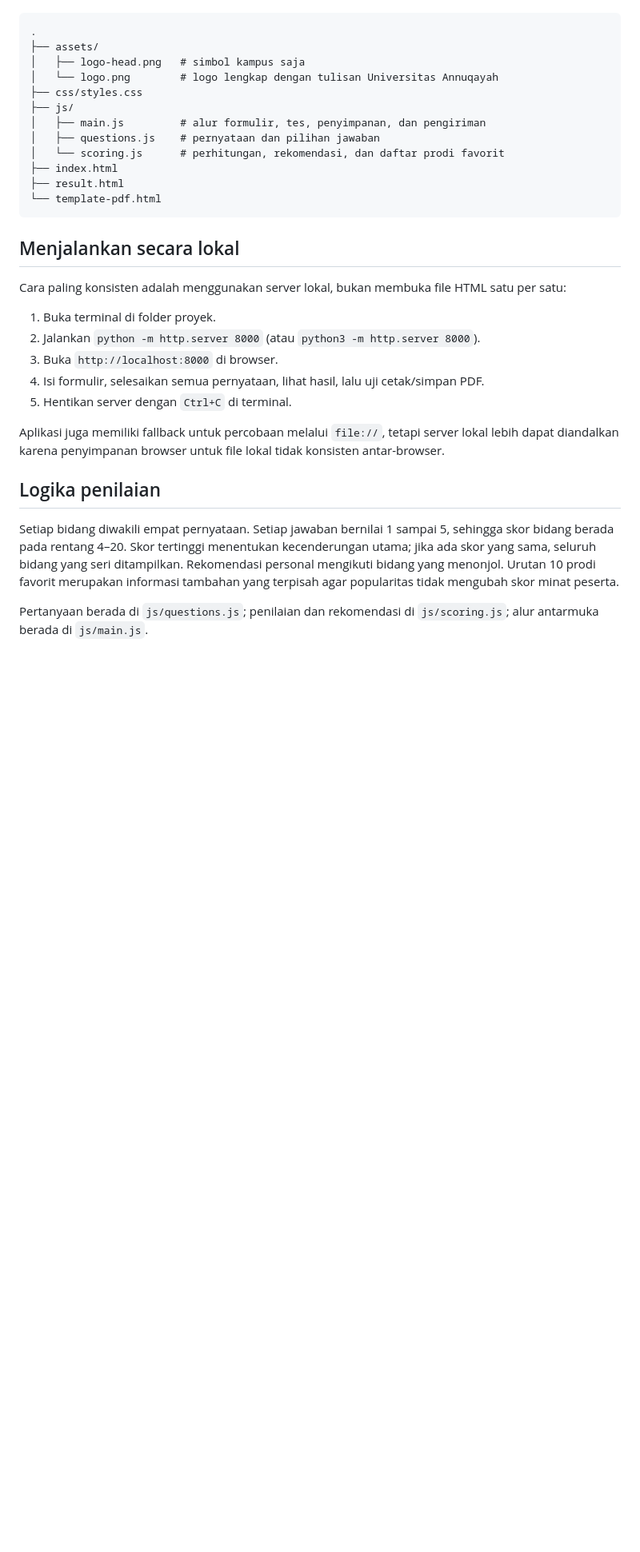
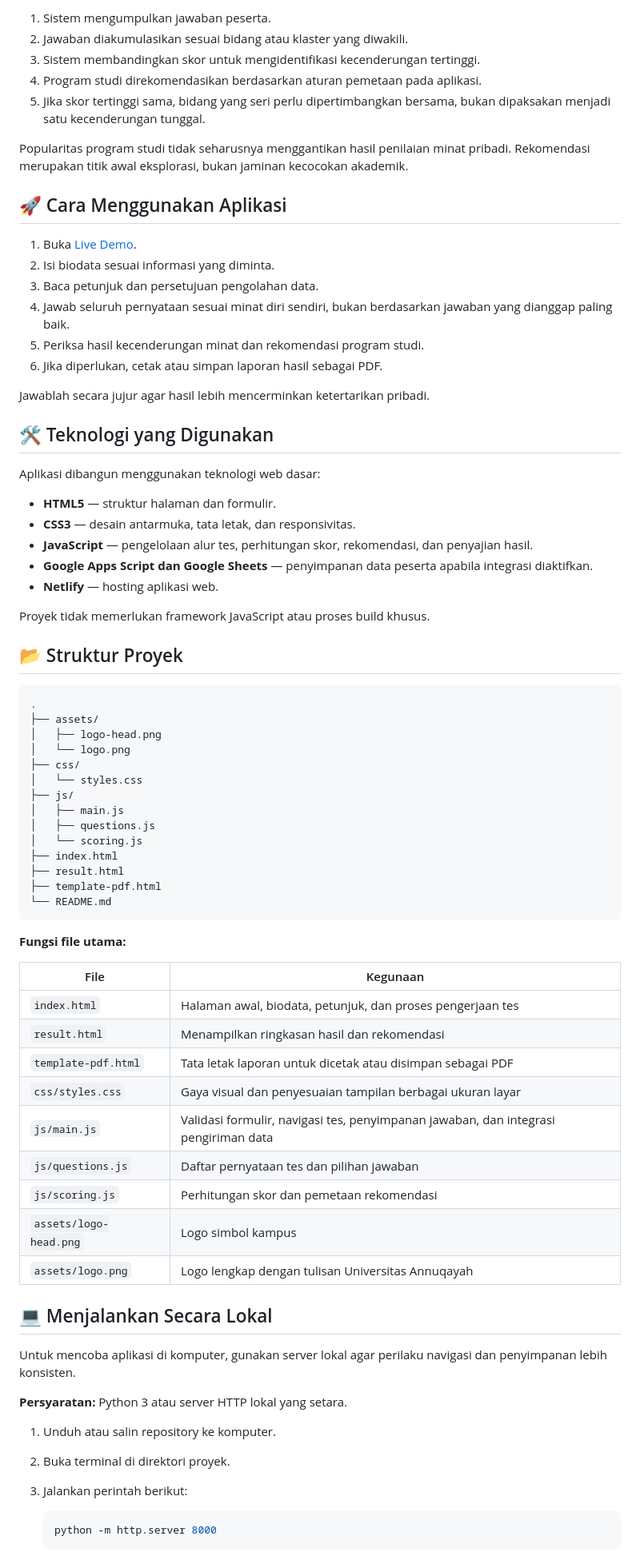
Before and after one commit to Fadhail-3596/tes-minat-bakat-annuqa, a Markdown page: README.md, the part around one of its changes. Shown at 80% size. Drawn GitHub-style; blank space fills up the shorter version.

````diff
--- a/README.md
+++ b/README.md
@@ -21,34 +58,78 @@ HTML, CSS, dan JavaScript murni; tidak membutuhkan framework, proses build, atau
+1. Sistem mengumpulkan jawaban peserta.
+2. Jawaban diakumulasikan sesuai bidang atau klaster yang diwakili.
+3. Sistem membandingkan skor untuk mengidentifikasi kecenderungan tertinggi.
+4. Program studi direkomendasikan berdasarkan aturan pemetaan pada aplikasi.
+5. Jika skor tertinggi sama, bidang yang seri perlu dipertimbangkan bersama, bukan dipaksakan menjadi satu kecenderungan tunggal.
+
+Popularitas program studi tidak seharusnya menggantikan hasil penilaian minat pribadi. Rekomendasi merupakan titik awal eksplorasi, bukan jaminan kecocokan akademik.
+
+## 🚀 Cara Menggunakan Aplikasi
+
+1. Buka [Live Demo](https://tmb-univ-annuqayah.netlify.app/).
+2. Isi biodata sesuai informasi yang diminta.
+3. Baca petunjuk dan persetujuan pengolahan data.
+4. Jawab seluruh pernyataan sesuai minat diri sendiri, bukan berdasarkan jawaban yang dianggap paling baik.
+5. Periksa hasil kecenderungan minat dan rekomendasi program studi.
+6. Jika diperlukan, cetak atau simpan laporan hasil sebagai PDF.
+
+Jawablah secara jujur agar hasil lebih mencerminkan ketertarikan pribadi.
+
+## 🛠️ Teknologi yang Digunakan
+
+Aplikasi dibangun menggunakan teknologi web dasar:
+
+- **HTML5** — struktur halaman dan formulir.
+- **CSS3** — desain antarmuka, tata letak, dan responsivitas.
+- **JavaScript** — pengelolaan alur tes, perhitungan skor, rekomendasi, dan penyajian hasil.
+- **Google Apps Script dan Google Sheets** — penyimpanan data peserta apabila integrasi diaktifkan.
+- **Netlify** — hosting aplikasi web.
+
+Proyek tidak memerlukan framework JavaScript atau proses build khusus.
+
+## 📂 Struktur Proyek
 
 ```text
 .
 ├── assets/
-│   ├── logo-head.png   # simbol kampus saja
-│   └── logo.png        # logo lengkap dengan tulisan Universitas Annuqayah
-├── css/styles.css
+│   ├── logo-head.png
+│   └── logo.png
+├── css/
+│   └── styles.css
 ├── js/
-│   ├── main.js         # alur formulir, tes, penyimpanan, dan pengiriman
-│   ├── questions.js    # pernyataan dan pilihan jawaban
-│   └── scoring.js      # perhitungan, rekomendasi, dan daftar prodi favorit
+│   ├── main.js
+│   ├── questions.js
+│   └── scoring.js
 ├── index.html
 ├── result.html
-└── template-pdf.html
+├── template-pdf.html
+└── README.md
 ```
 
-## Menjalankan secara lokal
+**Fungsi file utama:**
 
-Cara paling konsisten adalah menggunakan server lokal, bukan membuka file HTML satu per satu:
+| File | Kegunaan |
+|---|---|
+| `index.html` | Halaman awal, biodata, petunjuk, dan proses pengerjaan tes |
+| `result.html` | Menampilkan ringkasan hasil dan rekomendasi |
+| `template-pdf.html` | Tata letak laporan untuk dicetak atau disimpan sebagai PDF |
+| `css/styles.css` | Gaya visual dan penyesuaian tampilan berbagai ukuran layar |
+| `js/main.js` | Validasi formulir, navigasi tes, penyimpanan jawaban, dan integrasi pengiriman data |
+| `js/questions.js` | Daftar pernyataan tes dan pilihan jawaban |
+| `js/scoring.js` | Perhitungan skor dan pemetaan rekomendasi |
+| `assets/logo-head.png` | Logo simbol kampus |
+| `assets/logo.png` | Logo lengkap dengan tulisan Universitas Annuqayah |
 
-1. Buka terminal di folder proyek.
-2. Jalankan `python -m http.server 8000` (atau `python3 -m http.server 8000`).
-3. Buka `http://localhost:8000` di browser.
-4. Isi formulir, selesaikan semua pernyataan, lihat hasil, lalu uji cetak/simpan PDF.
-5. Hentikan server dengan `Ctrl+C` di terminal.
+## 💻 Menjalankan Secara Lokal
 
-Aplikasi juga memiliki fallback untuk percobaan melalui `file://`, tetapi server lokal lebih dapat diandalkan karena penyimpanan browser untuk file lokal tidak konsisten antar-browser.
+Untuk mencoba aplikasi di komputer, gunakan server lokal agar perilaku navigasi dan penyimpanan lebih konsisten.
 
-## Logika penilaian
+**Persyaratan:** Python 3 atau server HTTP lokal yang setara.
 
-Setiap bidang diwakili empat pernyataan. Setiap jawaban bernilai 1 sampai 5, sehingga skor bidang berada pada rentang 4–20. Skor tertinggi menentukan kecenderungan utama; jika ada skor yang sama, seluruh bidang yang seri ditampilkan. Rekomendasi personal mengikuti bidang yang menonjol. Urutan 10 prodi favorit merupakan informasi tambahan yang terpisah agar popularitas tidak mengubah skor minat peserta.
+1. Unduh atau salin repository ke komputer.
+2. Buka terminal di direktori proyek.
+3. Jalankan perintah berikut:
 
-Pertanyaan berada di `js/questions.js`; penilaian dan rekomendasi di `js/scoring.js`; alur antarmuka berada di `js/main.js`.
+   ```bash
+   python -m http.server 8000
+   ```
 
````
Also changed, not shown: other parts of README.md (+76 -28 lines).
